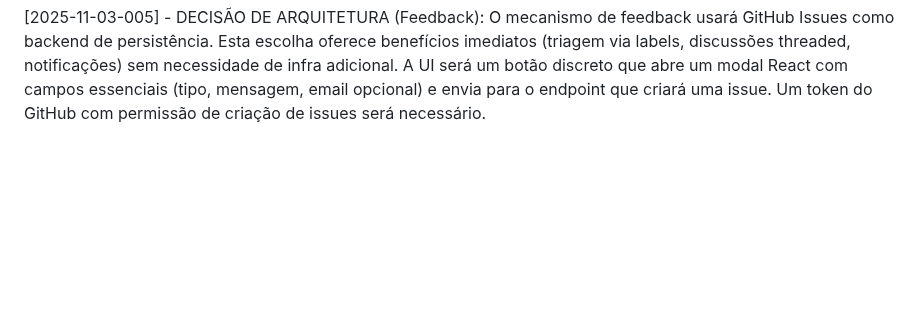
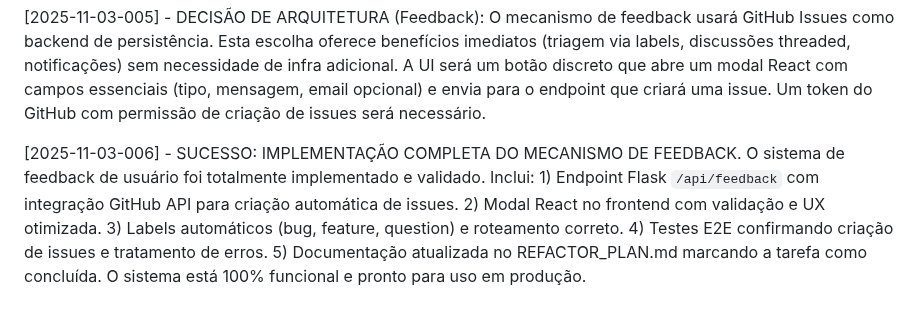
Before and after one commit to leonardosete/meu-dash, a Markdown page: DIARIO_DE_BORDO.md, the part around the change. Drawn GitHub-style; blank space fills up the shorter version.

```diff
--- a/DIARIO_DE_BORDO.md
+++ b/DIARIO_DE_BORDO.md
@@ -155,3 +155,5 @@
 [2025-11-03-004] - MOVIMENTO E NOVA PRIORIDADE: Movi o conteúdo histórico de `REFACTOR_PLAN.md` para `OLD_REFACTOR_PLAN.md` e limpei `REFACTOR_PLAN.md` para conter apenas a seção ativa (5). Conforme solicitado pelo mantenedor, priorizei um novo item imediato: "Mecanismo de Feedback de Usuário". Criei um documento de análise inicial em `docs/FEEDBACK_PLAN.md` descrevendo opções, desafios e próximos passos. (Ação confirmada pelo mantenedor.)
 
 [2025-11-03-005] - DECISÃO DE ARQUITETURA (Feedback): O mecanismo de feedback usará GitHub Issues como backend de persistência. Esta escolha oferece benefícios imediatos (triagem via labels, discussões threaded, notificações) sem necessidade de infra adicional. A UI será um botão discreto que abre um modal React com campos essenciais (tipo, mensagem, email opcional) e envia para o endpoint que criará uma issue. Um token do GitHub com permissão de criação de issues será necessário.
+
+[2025-11-03-006] - SUCESSO: IMPLEMENTAÇÃO COMPLETA DO MECANISMO DE FEEDBACK. O sistema de feedback de usuário foi totalmente implementado e validado. Inclui: 1) Endpoint Flask `/api/feedback` com integração GitHub API para criação automática de issues. 2) Modal React no frontend com validação e UX otimizada. 3) Labels automáticos (bug, feature, question) e roteamento correto. 4) Testes E2E confirmando criação de issues e tratamento de erros. 5) Documentação atualizada no REFACTOR_PLAN.md marcando a tarefa como concluída. O sistema está 100% funcional e pronto para uso em produção.
```
Also changed, not shown: REFACTOR_PLAN.md (+15 -20 lines).
